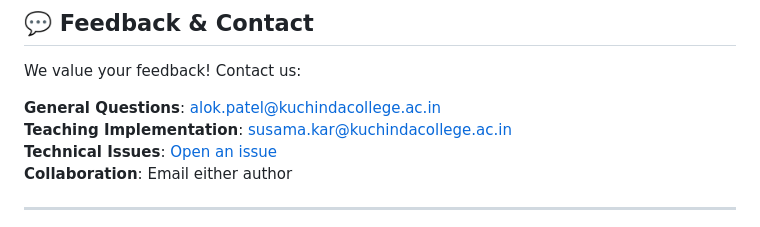
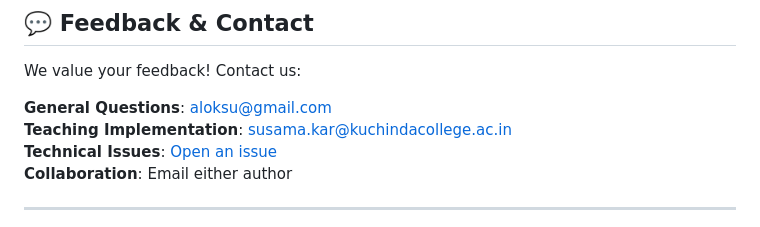
Before and after one commit to The-Pattern-Hunter/principles-of-genetics-interactive, a Markdown page: README.md, the part around the change. Drawn GitHub-style.

```diff
--- a/README.md
+++ b/README.md
@@ -458,7 +458,7 @@ A: Yes, CC BY 4.0 allows commercial use with attribution.
 
 We value your feedback! Contact us:
 
-**General Questions**: alok.patel@kuchindacollege.ac.in
+**General Questions**: aloksu@gmail.com
 **Teaching Implementation**: susama.kar@kuchindacollege.ac.in
 **Technical Issues**: [Open an issue](https://github.com/The-Pattern-Hunter/principles-of-genetics-interactive/issues)
 **Collaboration**: Email either author
```
